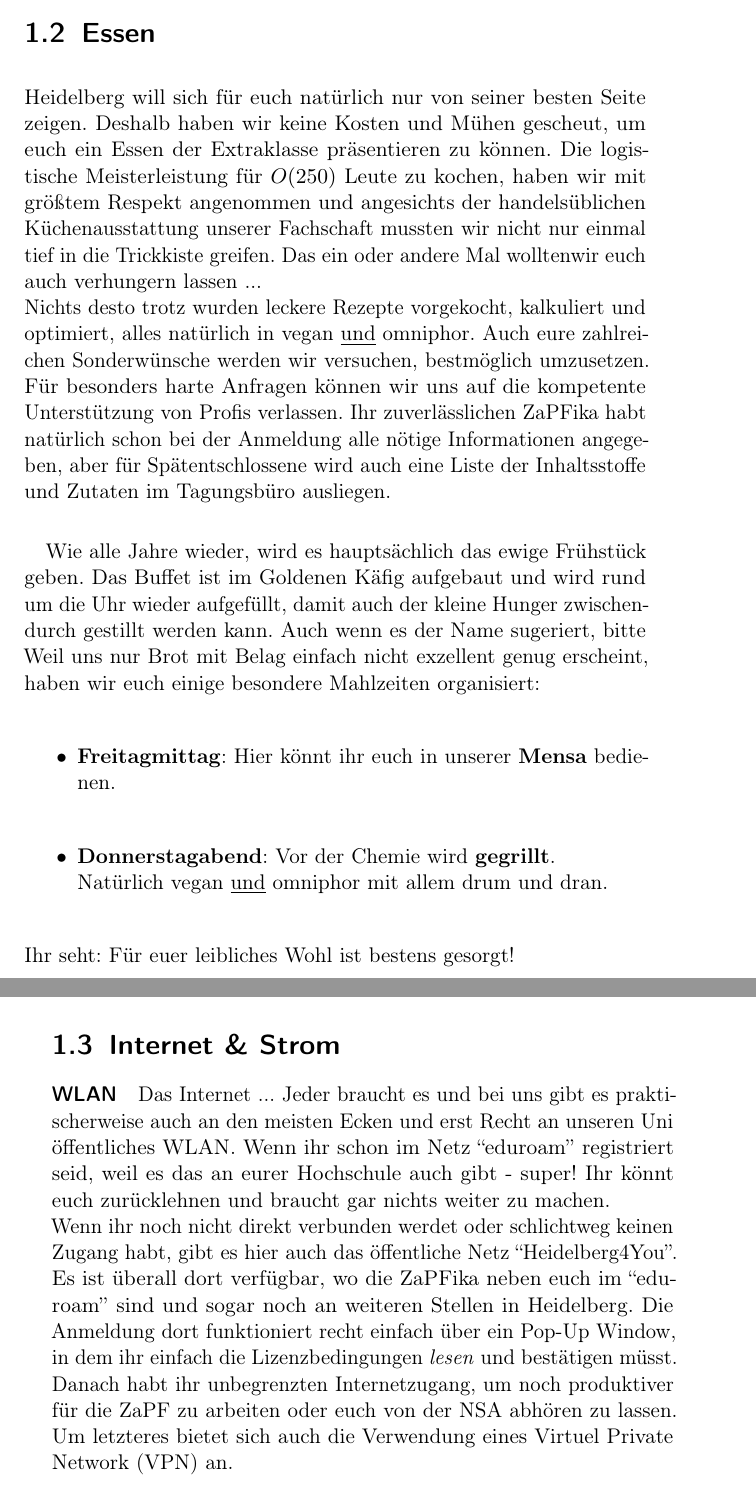
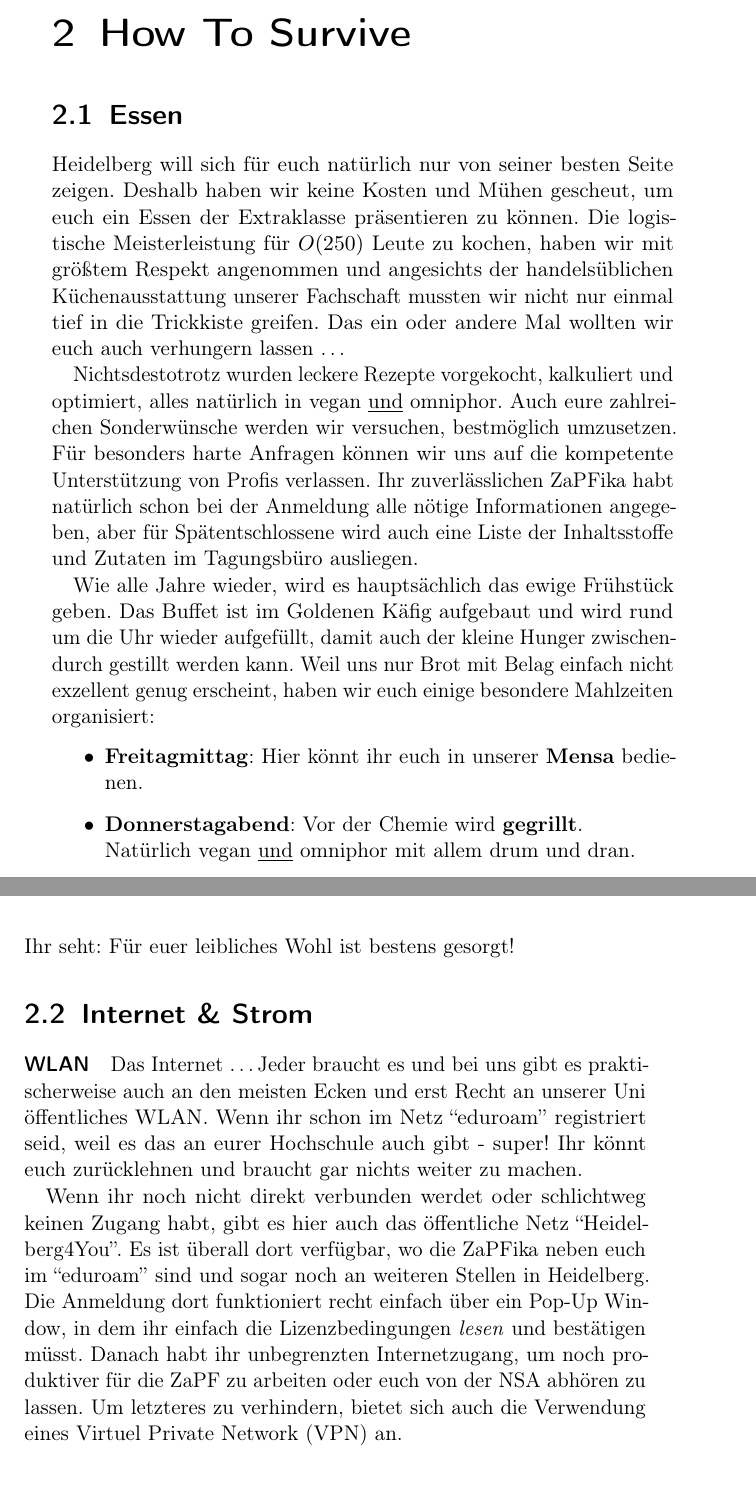
Before and after one commit to FachschaftMathPhysInfo/zapf-tagungsheft, a LaTeX book (main.tex, which reads chapters/survive.tex, chapters/survive/essen.tex, chapters/survive/internet.tex): two parts of pages 6 and 7 of 29 before the commit and two parts of pages 7 and 8 of 31 after it, joined at a grey line, cut at the place of the change. Compiled offline with pdfLaTeX.

Commit message:
Fine tuning von survive

```diff
--- a/chapters/survive.tex
+++ b/chapters/survive.tex
@@ -2,6 +2,10 @@
 % !TEX encoding = UTF-8 Unicode
 % !TEX ROOT = main.tex
 
+\chapter{How To Survive}
+
+%ToDo: \input{chapters/survive/anlaufstellen}
+%ToDo: \input{chapters/survive/kommunikationskanäle}
 \input{chapters/survive/essen}
 \input{chapters/survive/internet}
 \input{chapters/survive/schlafen_duschen}
--- a/chapters/survive/essen.tex
+++ b/chapters/survive/essen.tex
@@ -3,24 +3,14 @@
 % !TEX ROOT = main.tex
 
 \section{Essen}
-  Heidelberg will sich für euch natürlich nur von seiner besten Seite zeigen. Deshalb haben wir keine Kosten und Mühen gescheut,
-  um euch ein Essen der Extraklasse präsentieren zu können.
-  Die logistische Meisterleistung für $O(250)$ Leute zu kochen, haben wir mit größtem Respekt angenommen und
-  angesichts der handelsüblichen Küchenausstattung unserer Fachschaft mussten wir nicht nur einmal tief in
-  die Trickkiste greifen. Das ein oder andere Mal wolltenwir euch auch verhungern lassen ... \\
-  Nichts desto trotz wurden leckere Rezepte vorgekocht, kalkuliert und optimiert, alles natürlich in vegan \underline{und} omniphor.
-  Auch eure zahlreichen Sonderwünsche werden wir versuchen, bestmöglich umzusetzen. Für besonders harte Anfragen
-  können wir uns auf die kompetente Unterstützung von Profis verlassen.
-  Ihr zuverlässlichen ZaPFika habt natürlich schon bei der Anmeldung alle nötige Informationen angegeben,
-  aber für Spätentschlossene wird auch eine Liste der Inhaltsstoffe und Zutaten im Tagungsbüro ausliegen. \\
+Heidelberg will sich für euch natürlich nur von seiner besten Seite zeigen. Deshalb haben wir keine Kosten und Mühen gescheut,  um euch ein Essen der Extraklasse präsentieren zu können. Die logistische Meisterleistung für $O(250)$ Leute zu kochen, haben wir mit größtem Respekt angenommen und angesichts der handelsüblichen Küchenausstattung unserer Fachschaft mussten wir nicht nur einmal tief in die Trickkiste greifen. Das ein oder andere Mal wollten wir euch auch verhungern lassen \dots
 
-  Wie alle Jahre wieder, wird es hauptsächlich das ewige Frühstück geben. Das Buffet ist im Goldenen
-  Käfig aufgebaut und wird rund um die Uhr wieder aufgefüllt, damit auch der kleine
-  Hunger zwischendurch gestillt werden kann. Auch wenn es der Name sugeriert, bitte
-  Weil uns nur Brot mit Belag einfach nicht exzellent genug erscheint, haben wir euch einige besondere Mahlzeiten organisiert:
+Nichtsdestotrotz wurden leckere Rezepte vorgekocht, kalkuliert und optimiert, alles natürlich in vegan \underline{und} omniphor.  Auch eure zahlreichen Sonderwünsche werden wir versuchen, bestmöglich umzusetzen. Für besonders harte Anfragen können wir uns auf die kompetente Unterstützung von Profis verlassen. Ihr zuverlässlichen ZaPFika habt natürlich schon bei der Anmeldung alle nötige Informationen angegeben, aber für Spätentschlossene wird auch eine Liste der Inhaltsstoffe und Zutaten im Tagungsbüro ausliegen.
+
+Wie alle Jahre wieder, wird es hauptsächlich das ewige Frühstück geben. Das Buffet ist im Goldenen Käfig aufgebaut und wird rund um die Uhr wieder aufgefüllt, damit auch der kleine  Hunger zwischendurch gestillt werden kann. Weil uns nur Brot mit Belag einfach nicht exzellent genug erscheint, haben wir euch einige besondere Mahlzeiten organisiert:
   \begin{itemize}
     \item \textbf{Freitagmittag}: Hier könnt ihr euch in unserer \textbf{Mensa} bedienen.
     \item \textbf{Donnerstagabend}: Vor der Chemie wird \textbf{gegrillt}. \\
       Natürlich vegan \underline{und} omniphor mit allem drum und dran.
   \end{itemize}
-  Ihr seht: Für euer leibliches Wohl ist bestens gesorgt!
+Ihr seht: Für euer leibliches Wohl ist bestens gesorgt!
--- a/chapters/survive/internet.tex
+++ b/chapters/survive/internet.tex
@@ -4,13 +4,7 @@
 
 \section{Internet \& Strom}
   % Bild einer Schweinenase <- dies ist keine Steckdose
-  \paragraph{WLAN}
-  Das Internet ... Jeder braucht es und bei uns gibt es praktischerweise auch an den meisten Ecken und erst Recht an unseren Uni
-  öffentliches WLAN. Wenn ihr schon im Netz ``eduroam'' registriert seid, weil es das an eurer Hochschule auch gibt - super!
-  Ihr könnt euch zurücklehnen und braucht gar nichts weiter zu machen. \\
-  Wenn ihr noch nicht direkt verbunden werdet oder schlichtweg keinen Zugang habt, gibt es hier auch das öffentliche Netz ``Heidelberg4You''.
-  Es ist überall dort verfügbar, wo die ZaPFika neben euch im ``eduroam'' sind und sogar noch an weiteren Stellen in Heidelberg.
-  Die Anmeldung dort funktioniert recht einfach über ein Pop-Up Window, in dem ihr einfach die Lizenzbedingungen \textit{lesen} und bestätigen müsst.
-  Danach habt ihr unbegrenzten Internetzugang, um noch produktiver für die ZaPF zu arbeiten oder euch von der NSA abhören zu lassen.
-  Um letzteres bietet sich auch die Verwendung eines Virtuel Private Network (VPN) an. \\
+\paragraph{WLAN}
+Das Internet \dots Jeder braucht es und bei uns gibt es praktischerweise auch an den meisten Ecken und erst Recht an unserer Uni öffentliches WLAN. Wenn ihr schon im Netz ``eduroam'' registriert seid, weil es das an eurer Hochschule auch gibt - super! Ihr könnt euch zurücklehnen und braucht gar nichts weiter zu machen.
 
+Wenn ihr noch nicht direkt verbunden werdet oder schlichtweg keinen Zugang habt, gibt es hier auch das öffentliche Netz ``Heidelberg4You''. Es ist überall dort verfügbar, wo die ZaPFika neben euch im ``eduroam'' sind und sogar noch an weiteren Stellen in Heidelberg. Die Anmeldung dort funktioniert recht einfach über ein Pop-Up Window, in dem ihr einfach die Lizenzbedingungen \textit{lesen} und bestätigen müsst. Danach habt ihr unbegrenzten Internetzugang, um noch produktiver für die ZaPF zu arbeiten oder euch von der NSA abhören zu lassen. Um letzteres zu verhindern, bietet sich auch die Verwendung eines Virtuel Private Network (VPN) an.
@@ -37,0 +17 @@
+\todo[inline]{Kabel Rätsel als svg (mit includesvg)}
```
Also changed, not shown: chapters/survive/schlafen_duschen.tex (+11 -18 lines), chapters/survive/internet.tex (29 more changed lines).
